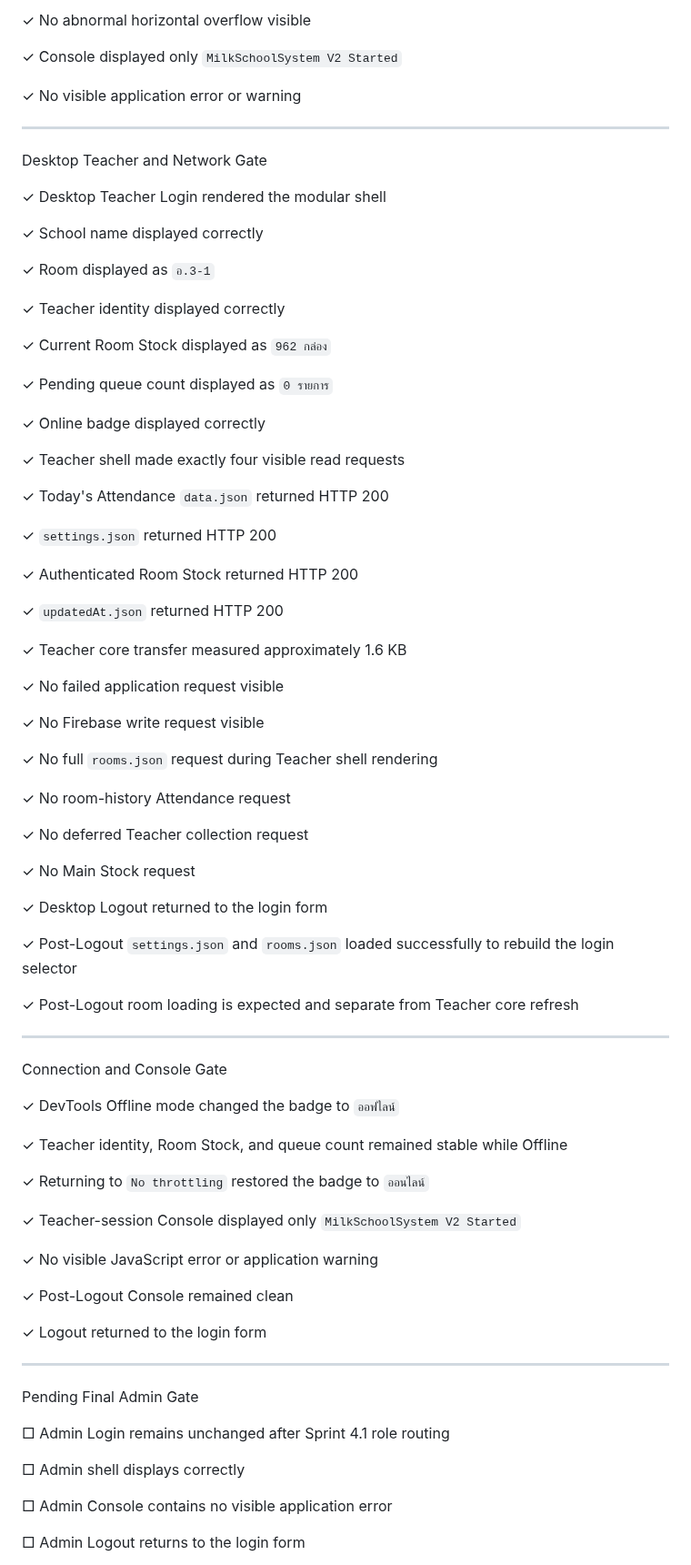
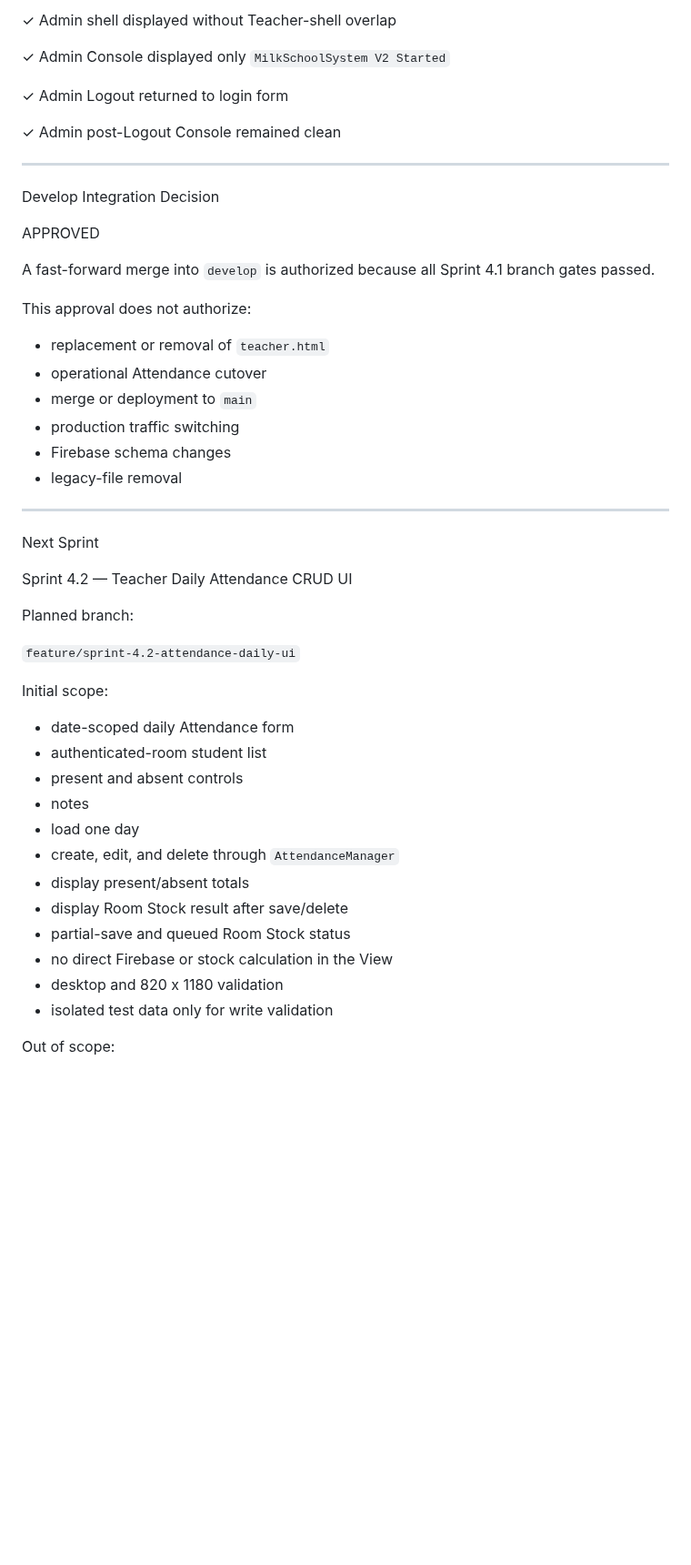
Before and after one commit to possible25672024-tech/MilkSchoolSystem-V2, a Markdown page: SPRINT_STATUS.md, the part around one of its changes. Shown at 91% size. GitHub-like rendering; blank space fills up the shorter version.

Commit message:
docs(sprint): close Sprint 4.1 Teacher UI shell

```diff
--- a/SPRINT_STATUS.md
+++ b/SPRINT_STATUS.md
@@ -198,85 +168,53 @@ Responsive Browser Gate — 820 x 1180
 
-✓ No abnormal horizontal overflow visible
+✓ Admin shell displayed without Teacher-shell overlap
 
-✓ Console displayed only `MilkSchoolSystem V2 Started`
+✓ Admin Console displayed only `MilkSchoolSystem V2 Started`
 
-✓ No visible application error or warning
+✓ Admin Logout returned to login form
+
+✓ Admin post-Logout Console remained clean
 
 ---
 
-Desktop Teacher and Network Gate
+Develop Integration Decision
 
-✓ Desktop Teacher Login rendered the modular shell
+APPROVED
 
-✓ School name displayed correctly
+A fast-forward merge into `develop` is authorized because all Sprint 4.1 branch gates passed.
 
-✓ Room displayed as `อ.3-1`
+This approval does not authorize:
 
-✓ Teacher identity displayed correctly
-
-✓ Current Room Stock displayed as `962 กล่อง`
-
-✓ Pending queue count displayed as `0 รายการ`
-
-✓ Online badge displayed correctly
-
-✓ Teacher shell made exactly four visible read requests
-
-✓ Today's Attendance `data.json` returned HTTP 200
-
-✓ `settings.json` returned HTTP 200
-
-✓ Authenticated Room Stock returned HTTP 200
-
-✓ `updatedAt.json` returned HTTP 200
-
-✓ Teacher core transfer measured approximately 1.6 KB
-
-✓ No failed application request visible
-
-✓ No Firebase write request visible
-
-✓ No full `rooms.json` request during Teacher shell rendering
-
-✓ No room-history Attendance request
-
-✓ No deferred Teacher collection request
-
-✓ No Main Stock request
-
-✓ Desktop Logout returned to the login form
-
-✓ Post-Logout `settings.json` and `rooms.json` loaded successfully to rebuild the login selector
-
-✓ Post-Logout room loading is expected and separate from Teacher core refresh
+- replacement or removal of `teacher.html`
+- operational Attendance cutover
+- merge or deployment to `main`
+- production traffic switching
+- Firebase schema changes
+- legacy-file removal
 
 ---
 
-Connection and Console Gate
+Next Sprint
 
-✓ DevTools Offline mode changed the badge to `ออฟไลน์`
+Sprint 4.2 — Teacher Daily Attendance CRUD UI
 
-✓ Teacher identity, Room Stock, and queue count remained stable while Offline
+Planned branch:
 
-✓ Returning to `No throttling` restored the badge to `ออนไลน์`
+`feature/sprint-4.2-attendance-daily-ui`
 
-✓ Teacher-session Console displayed only `MilkSchoolSystem V2 Started`
+Initial scope:
 
-✓ No visible JavaScript error or application warning
+- date-scoped daily Attendance form
+- authenticated-room student list
+- present and absent controls
+- notes
+- load one day
+- create, edit, and delete through `AttendanceManager`
+- display present/absent totals
+- display Room Stock result after save/delete
+- partial-save and queued Room Stock status
+- no direct Firebase or stock calculation in the View
+- desktop and 820 x 1180 validation
+- isolated test data only for write validation
 
-✓ Post-Logout Console remained clean
+Out of scope:
 
-✓ Logout returned to the login form
-
----
-
-Pending Final Admin Gate
-
-□ Admin Login remains unchanged after Sprint 4.1 role routing
-
-□ Admin shell displays correctly
-
-□ Admin Console contains no visible application error
-
-□ Admin Logout returns to the login form
-
```
Also changed, not shown: other parts of SPRINT_STATUS.md (+42 -85 lines).
